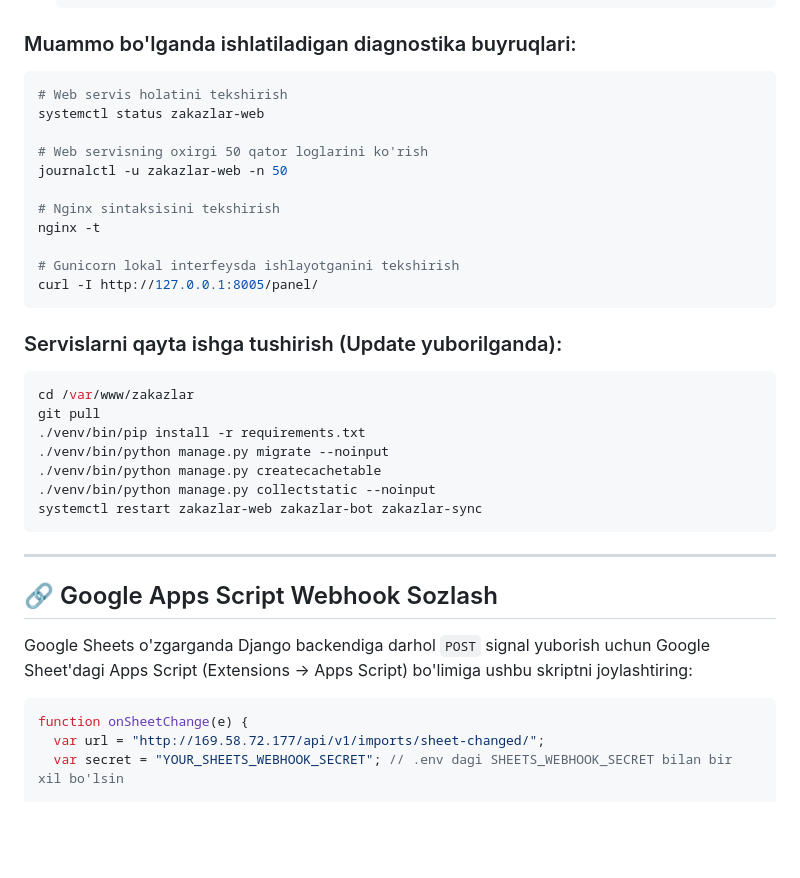
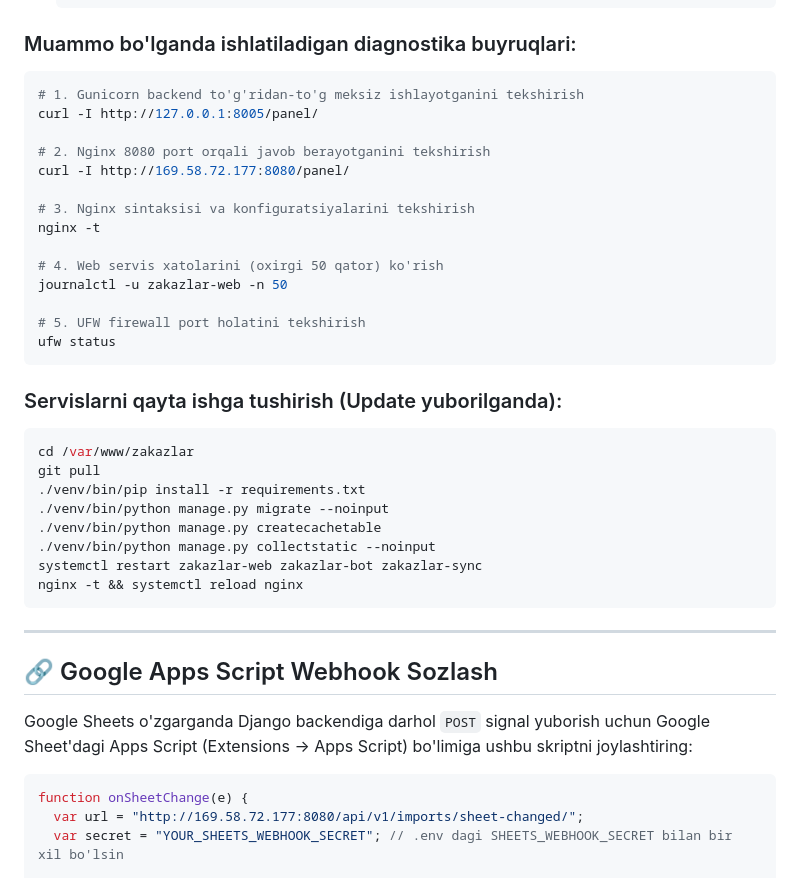
Before and after one commit to ismoilov-dev/zakazlar, a Markdown page: CONTABO_GUIDE.md, the part around one of its changes. GitHub-like rendering; blank space fills up the shorter version.

````diff
--- a/CONTABO_GUIDE.md
+++ b/CONTABO_GUIDE.md
@@ -190,17 +213,20 @@ sudo systemctl enable --now zakazlar-web zakazlar-bot zakazlar-sync
 
 ### Muammo bo'lganda ishlatiladigan diagnostika buyruqlari:
 ```bash
-# Web servis holatini tekshirish
-systemctl status zakazlar-web
+# 1. Gunicorn backend to'g'ridan-to'g meksiz ishlayotganini tekshirish
+curl -I http://127.0.0.1:8005/panel/
 
-# Web servisning oxirgi 50 qator loglarini ko'rish
+# 2. Nginx 8080 port orqali javob berayotganini tekshirish
+curl -I http://169.58.72.177:8080/panel/
+
+# 3. Nginx sintaksisi va konfiguratsiyalarini tekshirish
+nginx -t
+
+# 4. Web servis xatolarini (oxirgi 50 qator) ko'rish
 journalctl -u zakazlar-web -n 50
 
-# Nginx sintaksisini tekshirish
-nginx -t
-
-# Gunicorn lokal interfeysda ishlayotganini tekshirish
-curl -I http://127.0.0.1:8005/panel/
+# 5. UFW firewall port holatini tekshirish
+ufw status
 ```
 
 ### Servislarni qayta ishga tushirish (Update yuborilganda):
@@ -212,6 +238,7 @@ git pull
 ./venv/bin/python manage.py createcachetable
 ./venv/bin/python manage.py collectstatic --noinput
 systemctl restart zakazlar-web zakazlar-bot zakazlar-sync
+nginx -t && systemctl reload nginx
 ```
 
 ---
@@ -222,7 +249,7 @@ Google Sheets o'zgarganda Django backendiga darhol `POST` signal yuborish uchun
 
 ```javascript
 function onSheetChange(e) {
-  var url = "http://169.58.72.177/api/v1/imports/sheet-changed/";
+  var url = "http://169.58.72.177:8080/api/v1/imports/sheet-changed/";
   var secret = "YOUR_SHEETS_WEBHOOK_SECRET"; // .env dagi SHEETS_WEBHOOK_SECRET bilan bir xil bo'lsin
 
   var options = {
````
Also changed, not shown: other parts of CONTABO_GUIDE.md (+48 -12 lines).
